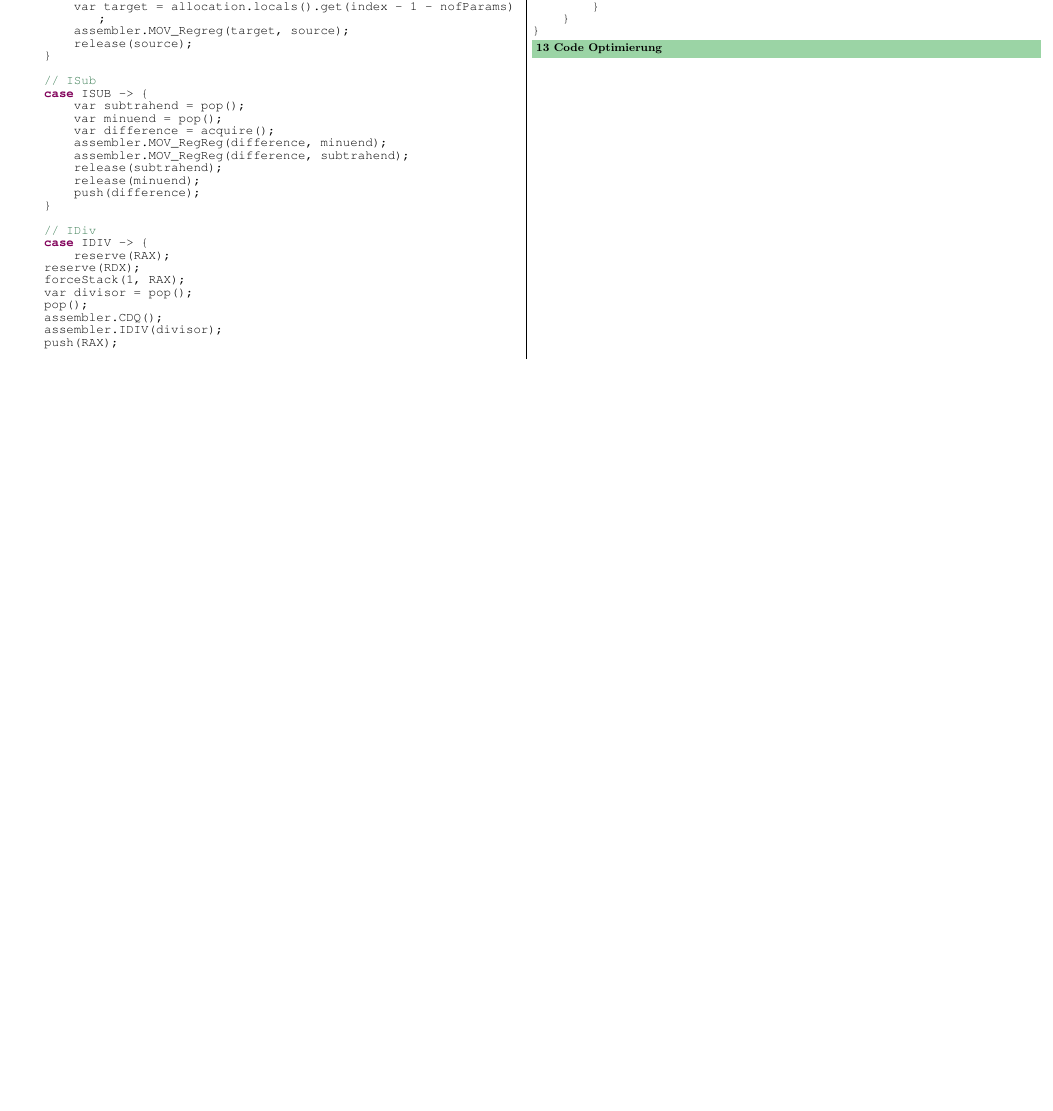
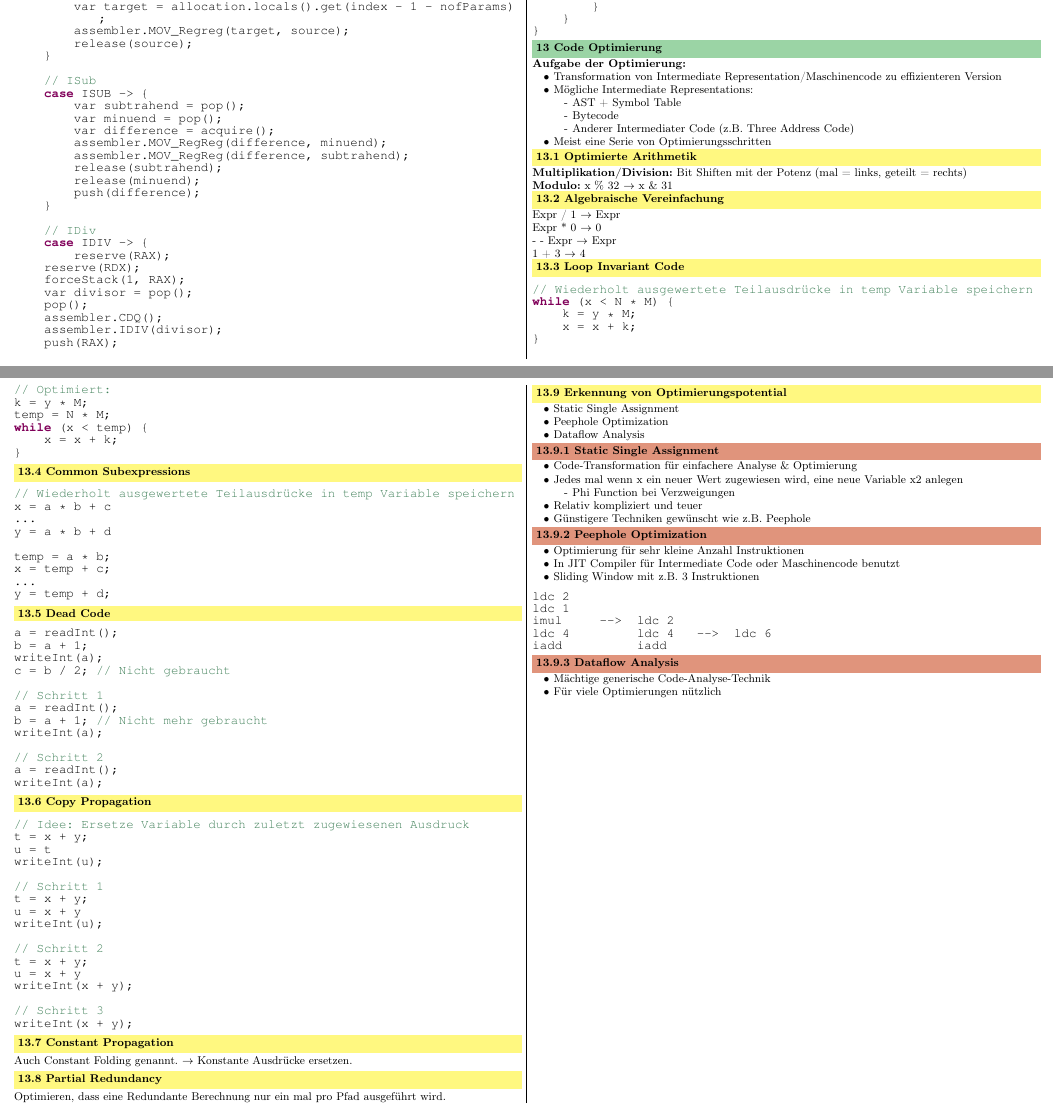
Before and after one commit to JSchltggr/ComBau_Zusammenfassung, a LaTeX document (src/main.tex, which reads src/content/week13.tex): part of page 11 of 11 before the commit and two parts of pages 11 and 12 of 12 after it, the two joined at a grey line, cut so that both start at the same text, the shorter picture padded with empty space. Compiled offline with pdfLaTeX.

Commit message:
add code optimization

```diff
--- a/src/content/week13.tex
+++ b/src/content/week13.tex
@@ -2,3 +2,137 @@
 %! Date = 27/01/2022
 
 \section{Code Optimierung}
+\textbf{Aufgabe der Optimierung:}
+\begin{itemize}[topsep=0pt]
+    \itemsep -0.2em
+    \item Transformation von Intermediate Representation/Maschinencode zu effizienteren Version
+    \item Mögliche Intermediate Representations:
+    \SubItem{AST + Symbol Table}
+    \SubItem{Bytecode}
+    \SubItem{Anderer Intermediater Code (z.B. Three Address Code)}
+    \item Meist eine Serie von Optimierungsschritten
+\end{itemize}
+
+\subsection{Optimierte Arithmetik}
+\textbf{Multiplikation/Division:} Bit Shiften mit der Potenz (mal = links, geteilt = rechts)\\
+\textbf{Modulo:} x \% 32 $\rightarrow$ x \& 31
+
+\subsection{Algebraische Vereinfachung}
+Expr / 1 $\rightarrow$ Expr\\
+Expr * 0 $\rightarrow$ 0\\
+- - Expr $\rightarrow$ Expr\\
+1 + 3 $\rightarrow$ 4
+
+\subsection{Loop Invariant Code}
+\begin{lstlisting}
+// Wiederholt ausgewertete Teilausdrücke in temp Variable speichern
+while (x < N * M) {
+    k = y * M;
+    x = x + k;
+}
+
+// Optimiert:
+k = y * M;
+temp = N * M;
+while (x < temp) {
+    x = x + k;
+}
+\end{lstlisting}
+
+\subsection{Common Subexpressions}
+\begin{lstlisting}
+// Wiederholt ausgewertete Teilausdrücke in temp Variable speichern
+x = a * b + c
+...
+y = a * b + d
+
+temp = a * b;
+x = temp + c;
+...
+y = temp + d;
+\end{lstlisting}
+
+\subsection{Dead Code}
+\begin{lstlisting}
+a = readInt();
+b = a + 1;
+writeInt(a);
+c = b / 2; // Nicht gebraucht
+
+// Schritt 1
+a = readInt();
+b = a + 1; // Nicht mehr gebraucht
+writeInt(a);
+
+// Schritt 2
+a = readInt();
+writeInt(a);
+\end{lstlisting}
+
+\subsection{Copy Propagation}
+\begin{lstlisting}
+// Idee: Ersetze Variable durch zuletzt zugewiesenen Ausdruck
+t = x + y;
+u = t
+writeInt(u);
+
+// Schritt 1
+t = x + y;
+u = x + y
+writeInt(u);
+
+// Schritt 2
+t = x + y;
+u = x + y
+writeInt(x + y);
+
+// Schritt 3
+writeInt(x + y);
+\end{lstlisting}
+
+\subsection{Constant Propagation}
+Auch Constant Folding genannt. $\rightarrow$ Konstante Ausdrücke ersetzen.
+
+\subsection{Partial Redundancy}
+Optimieren, dass eine Redundante Berechnung nur ein mal pro Pfad ausgeführt wird.
+
+\subsection{Erkennung von Optimierungspotential}
+\begin{itemize}[topsep=0pt]
+    \itemsep -0.2em
+    \item Static Single Assignment
+    \item Peephole Optimization
+    \item Dataflow Analysis
+\end{itemize}
+
+\subsubsection{Static Single Assignment}
+\begin{itemize}[topsep=0pt]
+    \itemsep -0.2em
+    \item Code-Transformation für einfachere Analyse \& Optimierung
+    \item Jedes mal wenn x ein neuer Wert zugewiesen wird, eine neue Variable x2 anlegen
+    \SubItem{Phi Function bei Verzweigungen}
+    \item Relativ kompliziert und teuer
+    \item Günstigere Techniken gewünscht wie z.B. Peephole
+\end{itemize}
+
+\subsubsection{Peephole Optimization}
+\begin{itemize}[topsep=0pt]
+    \itemsep -0.2em
+    \item Optimierung für sehr kleine Anzahl Instruktionen
+    \item In JIT Compiler für Intermediate Code oder Maschinencode benutzt
+    \item Sliding Window mit z.B. 3 Instruktionen
+\end{itemize}
+
+\begin{lstlisting}
+ldc 2
+ldc 1
+imul     -->  ldc 2
+ldc 4         ldc 4   -->  ldc 6
+iadd          iadd
+\end{lstlisting}
+
+\subsubsection{Dataflow Analysis}
+\begin{itemize}[topsep=0pt]
+    \itemsep -0.2em
+    \item Mächtige generische Code-Analyse-Technik
+    \item Für viele Optimierungen nützlich
+\end{itemize}
```
Also changed, not shown: out/main.pdf.
